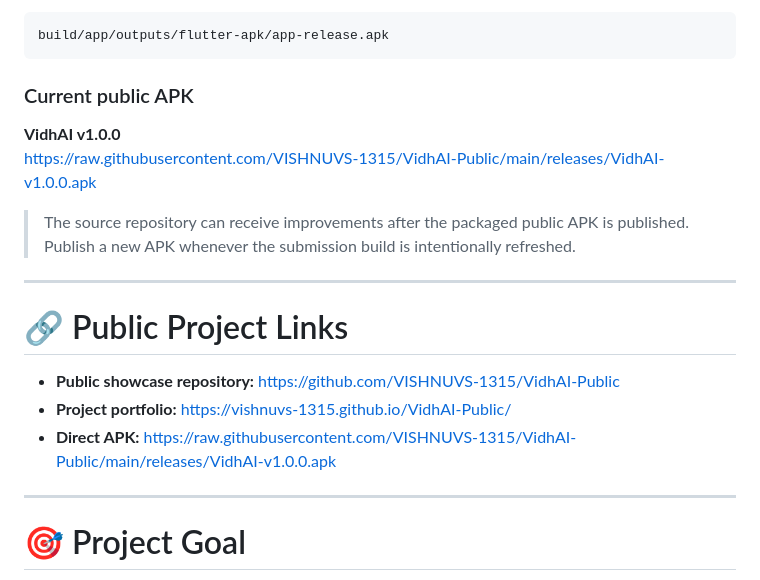
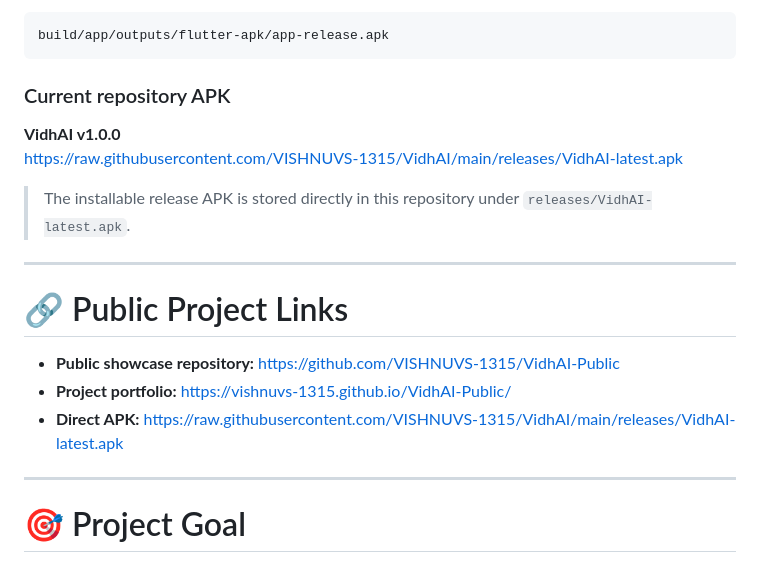
Before and after one commit to VISHNUVS-1315/VidhAI, a Markdown page: README.md, the part around one of its changes. GitHub-like rendering.

Commit message:
docs: point APK links to source repo build

````diff
--- a/README.md
+++ b/README.md
@@ -441,12 +441,12 @@ Expected local output:
 build/app/outputs/flutter-apk/app-release.apk
 ```
 
-### Current public APK
+### Current repository APK
 
 **VidhAI v1.0.0**
-https://raw.githubusercontent.com/VISHNUVS-1315/VidhAI-Public/main/releases/VidhAI-v1.0.0.apk
+https://raw.githubusercontent.com/VISHNUVS-1315/VidhAI/main/releases/VidhAI-latest.apk
 
-> The source repository can receive improvements after the packaged public APK is published. Publish a new APK whenever the submission build is intentionally refreshed.
+> The installable release APK is stored directly in this repository under `releases/VidhAI-latest.apk`.
 
 ---
 
@@ -454,7 +454,7 @@ https://raw.githubusercontent.com/VISHNUVS-1315/VidhAI-Public/main/releases/Vidh
 
 - **Public showcase repository:** https://github.com/VISHNUVS-1315/VidhAI-Public
 - **Project portfolio:** https://vishnuvs-1315.github.io/VidhAI-Public/
-- **Direct APK:** https://raw.githubusercontent.com/VISHNUVS-1315/VidhAI-Public/main/releases/VidhAI-v1.0.0.apk
+- **Direct APK:** https://raw.githubusercontent.com/VISHNUVS-1315/VidhAI/main/releases/VidhAI-latest.apk
 
 ---
 
````
Also changed, not shown: other parts of README.md (+1 -1 lines).
